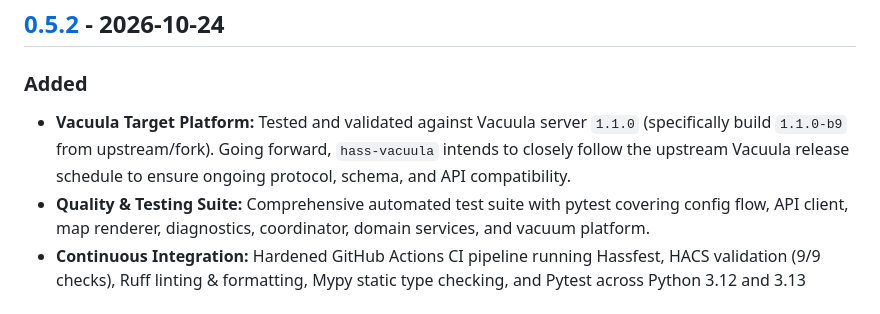
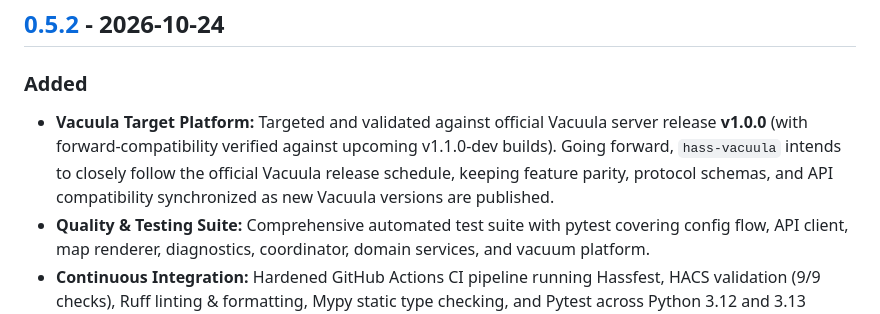
Before and after one commit to Snuggert/hass-vacuula, a Markdown page: CHANGELOG.md, the part around the change. Rendered like a GitHub page.

Commit message:
docs: target official Vacuula server v1.0.0 release in changelog

```diff
--- a/CHANGELOG.md
+++ b/CHANGELOG.md
@@ -7,7 +7,7 @@ and this project adheres to [Semantic Versioning](https://semver.org/).
 ## [0.5.2] - 2026-10-24
 
 ### Added
-- **Vacuula Target Platform:** Tested and validated against Vacuula server `1.1.0` (specifically build `1.1.0-b9` from upstream/fork). Going forward, `hass-vacuula` intends to closely follow the upstream Vacuula release schedule to ensure ongoing protocol, schema, and API compatibility.
+- **Vacuula Target Platform:** Targeted and validated against official Vacuula server release **v1.0.0** (with forward-compatibility verified against upcoming v1.1.0-dev builds). Going forward, `hass-vacuula` intends to closely follow the official Vacuula release schedule, keeping feature parity, protocol schemas, and API compatibility synchronized as new Vacuula versions are published.
 - **Quality & Testing Suite:** Comprehensive automated test suite with pytest covering config flow, API client, map renderer, diagnostics, coordinator, domain services, and vacuum platform.
 - **Continuous Integration:** Hardened GitHub Actions CI pipeline running Hassfest, HACS validation (9/9 checks), Ruff linting & formatting, Mypy static type checking, and Pytest across Python 3.12 and 3.13 matrix.
 - **Gated Releases:** Release pipeline automatically gated on passing quality validations before publishing GitHub Releases.
```
